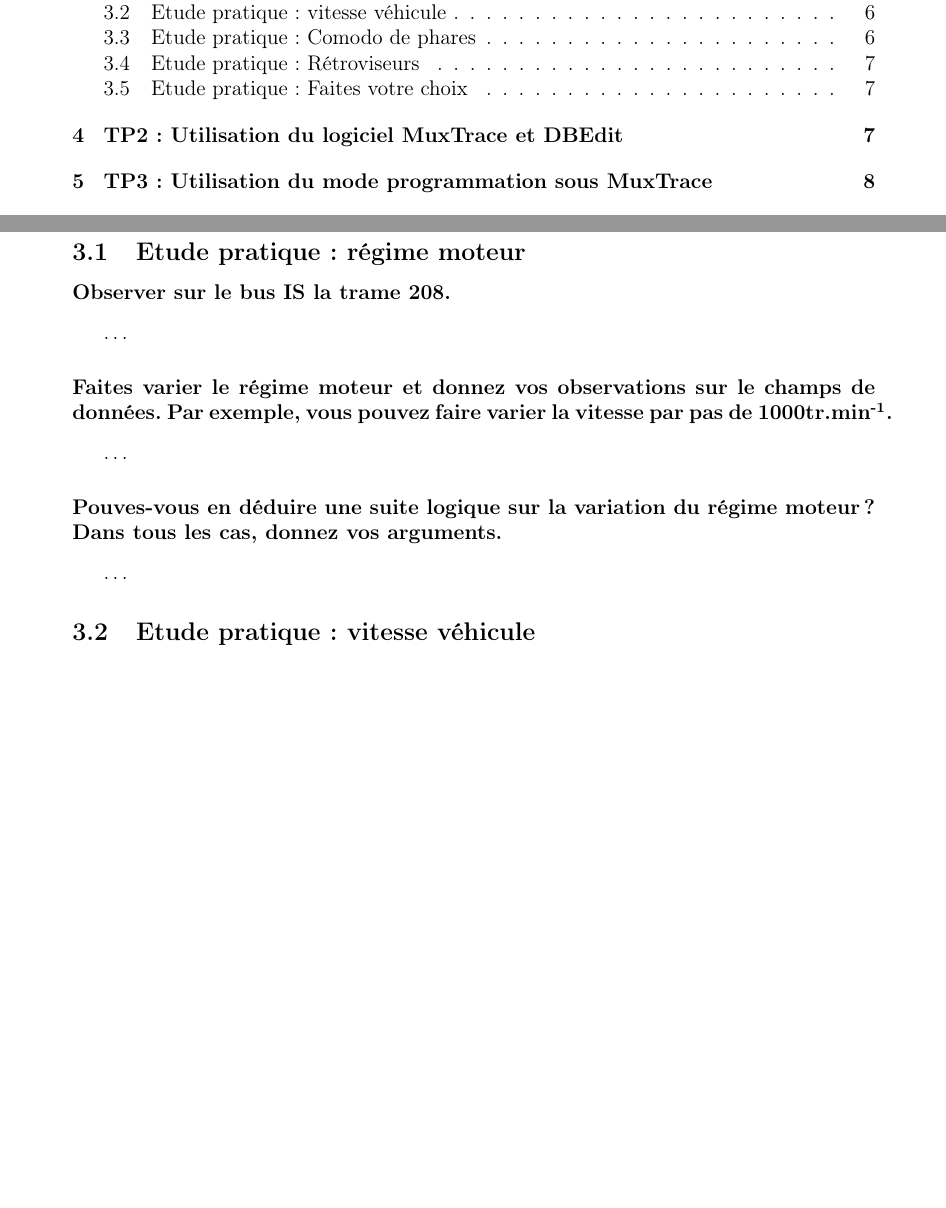
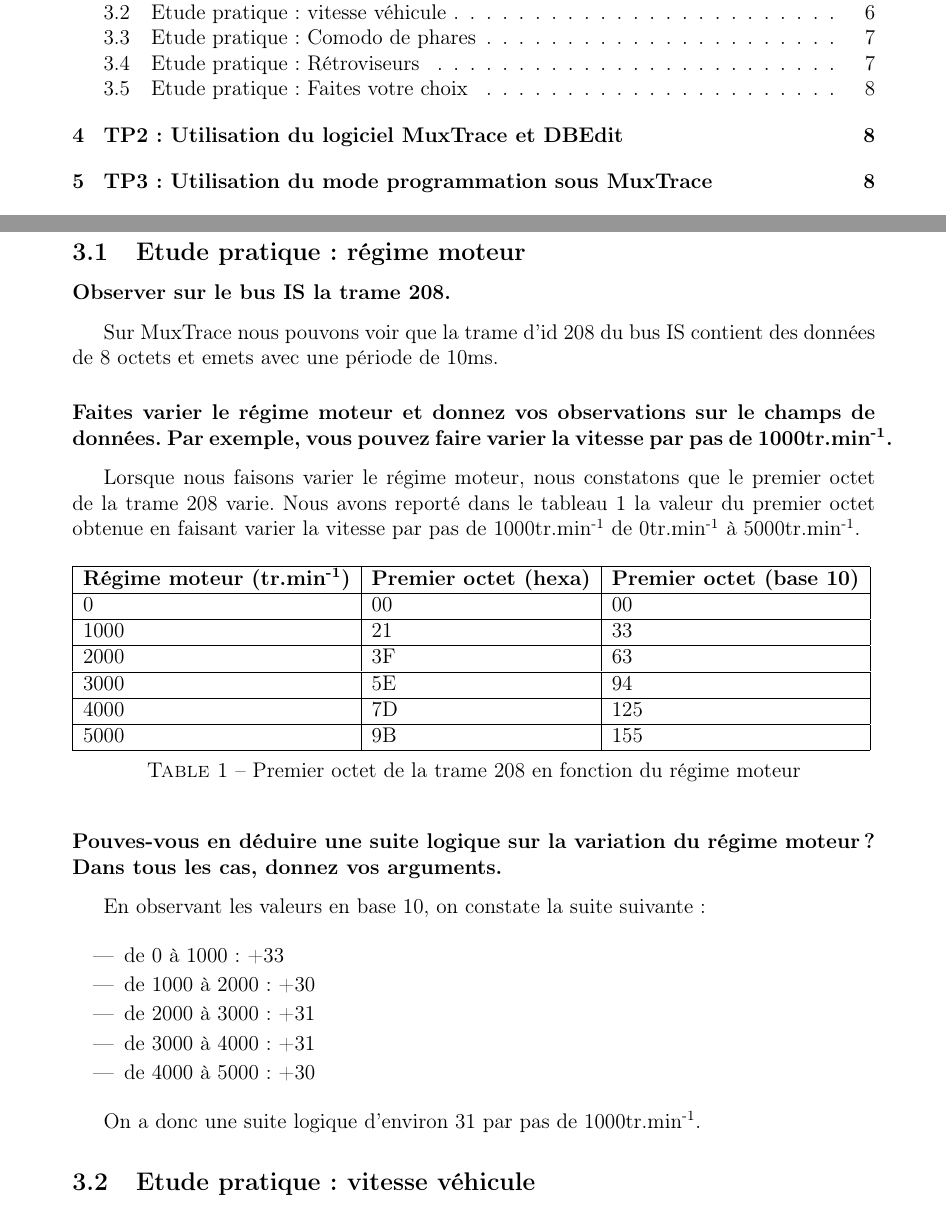
Before and after one commit to benji4411/LaTeX_TP_Reseaux_Industriels, a LaTeX document (main.tex): two parts of pages 2 and 7 of 13, joined at a grey line, cut so that both start at the same text, the shorter picture padded with empty space. Compiled offline with pdfLaTeX.

Commit message:
3.1 fait

```diff
--- a/main.tex
+++ b/main.tex
@@ -141,15 +141,40 @@ Nous pouvons ensuite observer les trames pour les 3 bus CAN sur le logiciel MuxT
 
 \subsubsection*{Observer sur le bus IS la trame 208.}
 
-\dots
+Sur MuxTrace nous pouvons voir que la trame d'id 208 du bus IS contient des données de 8 octets et emets avec une période de 10ms.
 
 \subsubsection*{Faites varier le régime moteur et donnez vos observations sur le champs de données. Par exemple, vous pouvez faire varier la vitesse par pas de 1000tr.min\textsuperscript{-1}.}
 
-\dots
+Lorsque nous faisons varier le régime moteur, nous constatons que le premier octet de la trame 208 varie. Nous avons reporté dans le tableau \ref{tab:regime moteur trame 208} la valeur du premier octet obtenue en faisant varier la vitesse par pas de 1000tr.min\textsuperscript{-1} de 0tr.min\textsuperscript{-1} à 5000tr.min\textsuperscript{-1}.
+
+\begin{table}[H]
+    \begin{tabular}{|l|l|l|}
+    \hline
+    \textbf{Régime moteur (tr.min\textsuperscript{-1})} & \textbf{Premier octet (hexa)} & \textbf{Premier octet (base 10)} \\ \hline
+    0                                  & 00                                       & 00                                          \\ \hline
+    1000                               & 21                                       & 33                                          \\ \hline
+    2000                               & 3F                                       & 63                                          \\ \hline
+    3000                               & 5E                                       & 94                                          \\ \hline
+    4000                               & 7D                                       & 125                                         \\ \hline
+    5000                               & 9B                                       & 155                                         \\ \hline
+    \end{tabular}
+    \caption{Premier octet de la trame 208 en fonction du régime moteur}
+    \label{tab:regime moteur trame 208}
+\end{table}
 
 \subsubsection*{Pouves-vous en déduire une suite logique sur la variation du régime moteur ? Dans tous les cas, donnez vos arguments.}
 
-\dots
+En observant les valeurs en base 10, on constate la suite suivante:
+
+\begin{itemize}
+    \item de 0 à 1000: +33
+    \item de 1000 à 2000: +30
+    \item de 2000 à 3000: +31
+    \item de 3000 à 4000: +31
+    \item de 4000 à 5000: +30
+\end{itemize}
+
+On a donc une suite logique d'environ 31 par pas de 1000tr.min\textsuperscript{-1}.
 
 % --------------------------------------------------------------------------------------------------------
 % 2.2 Etude practique : vitesse véhicule
```
